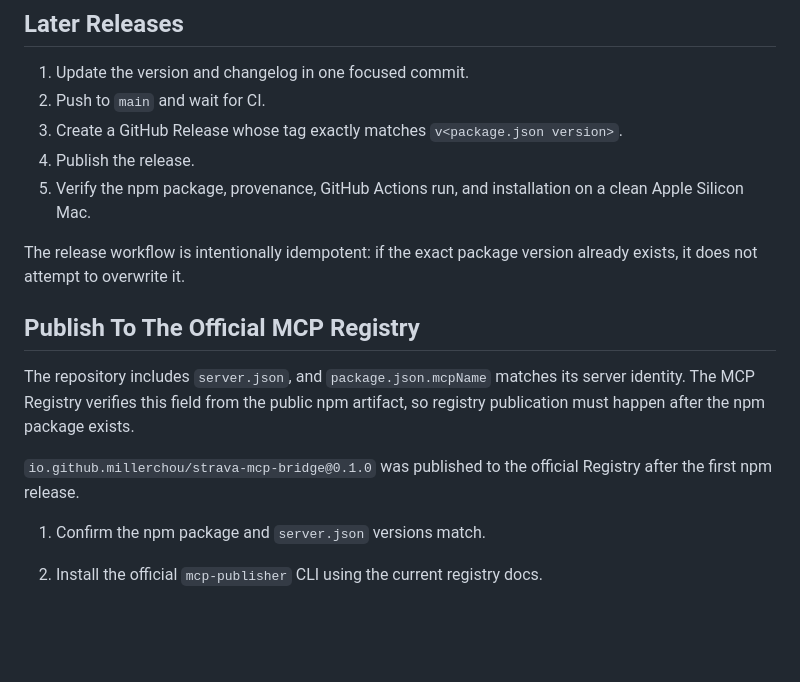
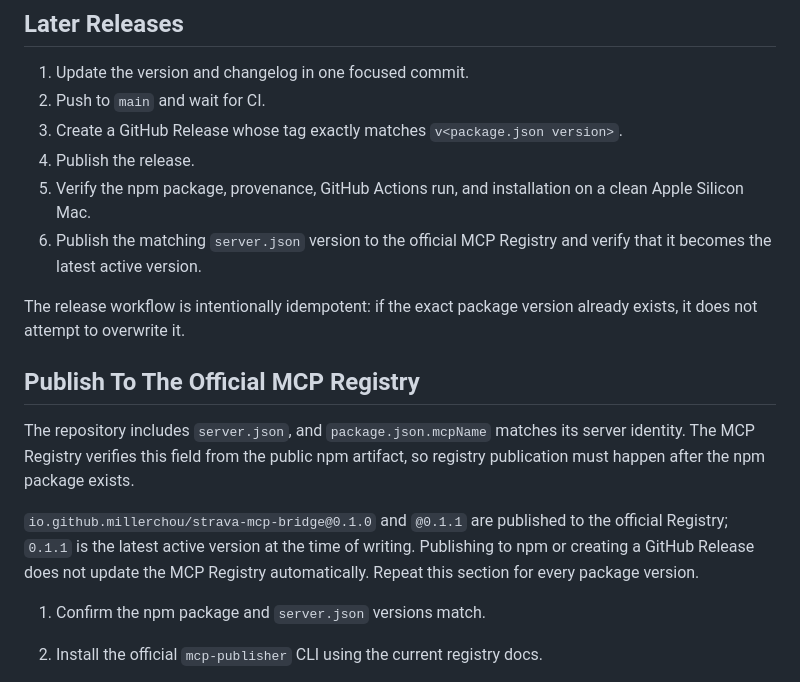
Before and after one commit to millerchou/strava-mcp-bridge, a Markdown page: RELEASING.md, the part around the change. Rendered like a GitHub page; blank space fills up the shorter version.

Commit message:
docs(release): 同步 MCP Registry 发布流程

```diff
--- a/RELEASING.md
+++ b/RELEASING.md
@@ -98,6 +98,8 @@ retroactively add provenance to the manually published package.
 4. Publish the release.
 5. Verify the npm package, provenance, GitHub Actions run, and installation on a
    clean Apple Silicon Mac.
+6. Publish the matching `server.json` version to the official MCP Registry and
+   verify that it becomes the latest active version.
 
 The release workflow is intentionally idempotent: if the exact package version
 already exists, it does not attempt to overwrite it.
@@ -108,8 +110,10 @@ The repository includes `server.json`, and `package.json.mcpName` matches its
 server identity. The MCP Registry verifies this field from the public npm
 artifact, so registry publication must happen after the npm package exists.
 
-`io.github.millerchou/strava-mcp-bridge@0.1.0` was published to the official
-Registry after the first npm release.
+`io.github.millerchou/strava-mcp-bridge@0.1.0` and `@0.1.1` are published to the
+official Registry; `0.1.1` is the latest active version at the time of writing.
+Publishing to npm or creating a GitHub Release does not update the MCP Registry
+automatically. Repeat this section for every package version.
 
 1. Confirm the npm package and `server.json` versions match.
 2. Install the official `mcp-publisher` CLI using the current registry docs.
```
